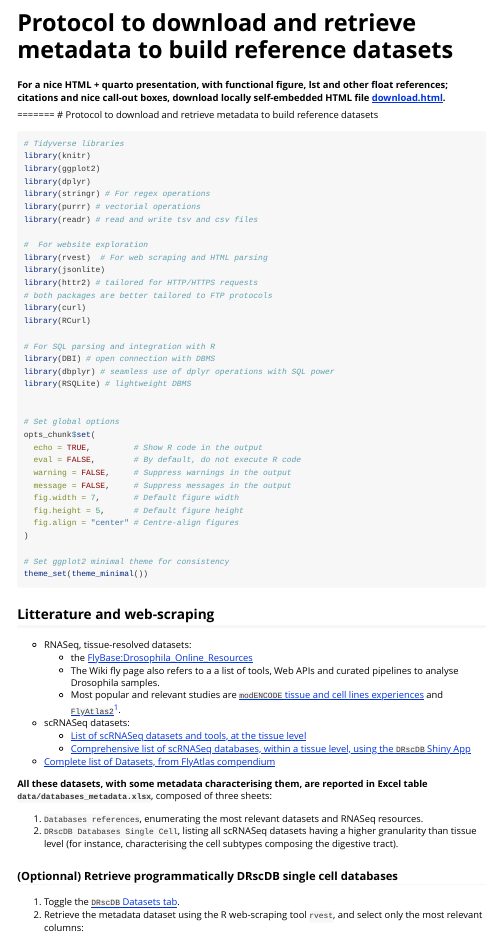
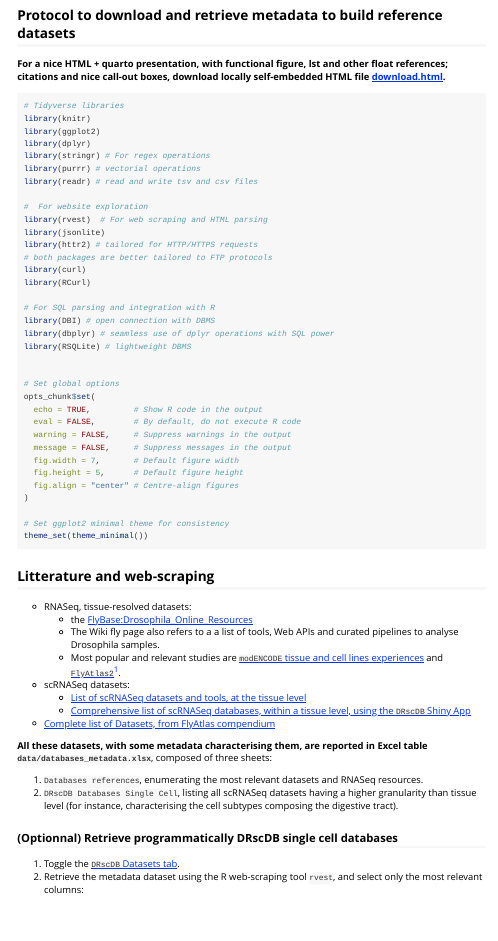
Before and after one commit to bastienchassagnol/DrosophiliaDeconv, an R Markdown document (vignettes/download.Rmd): the page in a window 1100 px wide, from 70 px down before the commit and from 80 px down after it, so that both start at the same text. Rendered offline with R 4.5, knitr and Pandoc, with nearby package versions; some code elsewhere in the file could not run offline; long lines of code are wrapped.

Commit message:
Update download.Rmd

````diff
--- a/vignettes/download.Rmd
+++ b/vignettes/download.Rmd
@@ -20,12 +20,9 @@ knitr:
 ---
 
 
-# Protocol to download and retrieve metadata to build reference datasets
+## Protocol to download and retrieve metadata to build reference datasets
 
-**For a nice HTML + quarto presentation, with functional figure, lst and other float references; citations and nice call-out boxes, download locally self-embedded HTML file [download.html](https://github.com/bastienchassagnol/DrosophiliaDeconv/blob/main/inst/html/download.html).**
-
-=======
-# Protocol to download and retrieve metadata to build reference datasets
+**For a nice HTML + quarto presentation, with functional figure, lst and other float references; citations and nice call-out boxes, download locally self-embedded HTML file [download.html](https://github.com/bastienchassagnol/DrosophiliaDeconv/blob/main/inst/www/download.html).**
 
 ```{r setup, warning = FALSE, message = FALSE}
 # Tidyverse libraries
````
